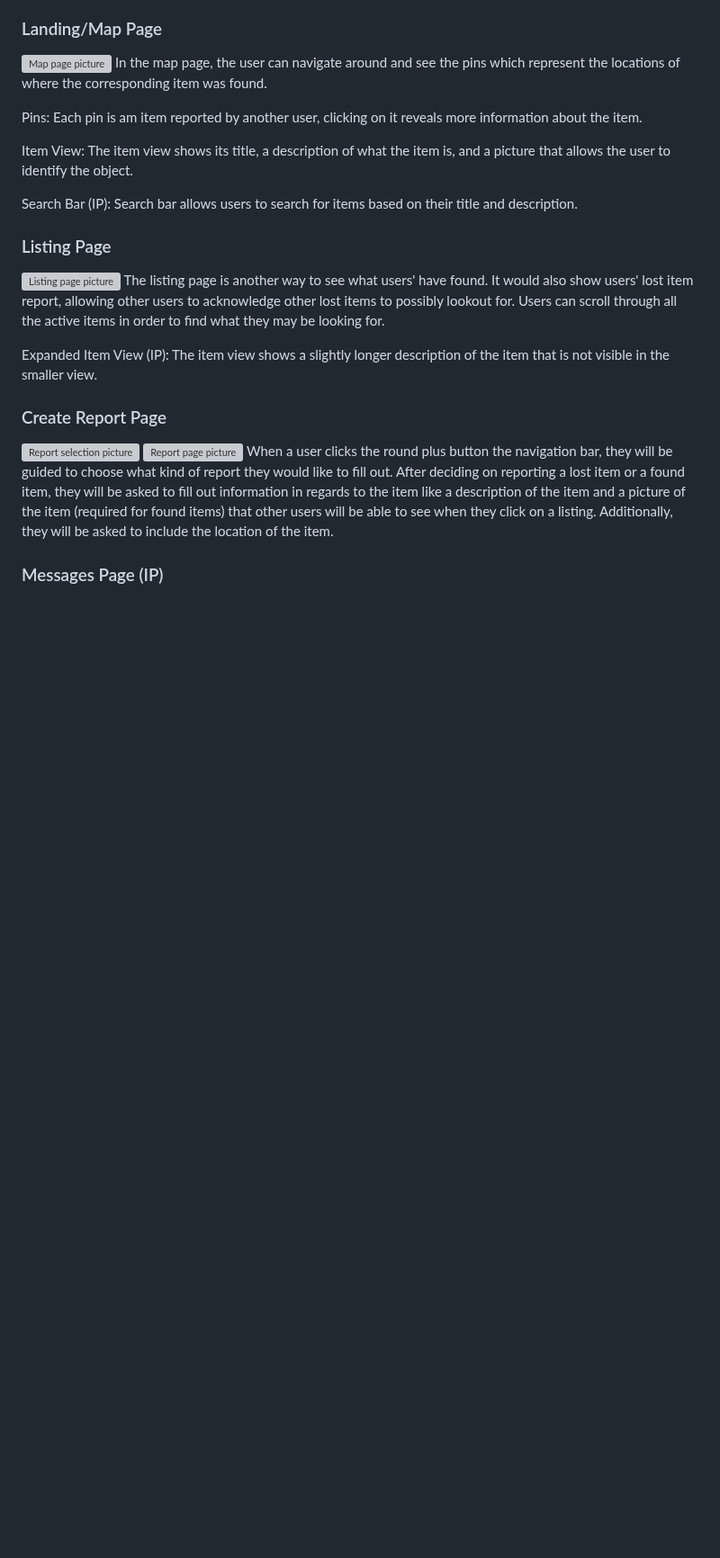
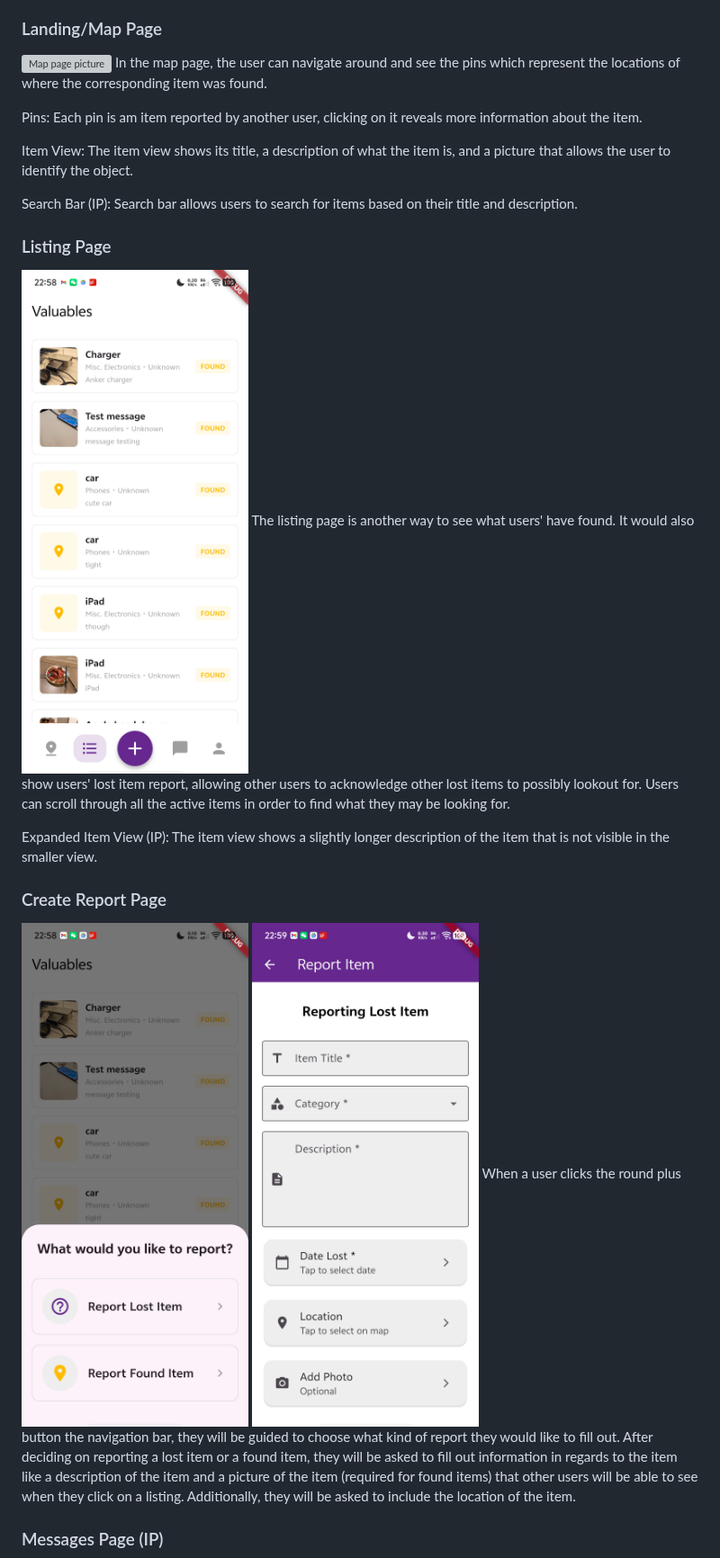
Before and after one commit to chan-anni/valuables, a Markdown page: user_manual.md, the part around one of its changes. Shown at 90% size. Drawn GitHub-style; blank space fills up the shorter version; grey boxes are pictures that could not be loaded.

```diff
--- a/user_manual.md
+++ b/user_manual.md
@@ -34,14 +34,14 @@ Item View: The item view shows its title, a description of what the item is, and
 Search Bar (IP): Search bar allows users to search for items based on their title and description.
 
 ### Listing Page
-![Listing page picture](/user_manual.md/Listing.jpg)
+![Listing page picture](/user_manual_pics/Listing.jpg)
 The listing page is another way to see what users' have found. It would also show users' lost item report, allowing other users to acknowledge other lost items to possibly lookout for. Users can scroll through all the active items in order to find what they may be looking for.
 
 Expanded Item View (IP): The item view shows a slightly longer description of the item that is not visible in the smaller view.
 
 ### Create Report Page
-![Report selection picture](/user_manual.md/Report1.jpg)
-![Report page picture](/user_manual.md/Report2.jpg)
+![Report selection picture](/user_manual_pics/Report1.jpg)
+![Report page picture](/user_manual_pics/Report2.jpg)
 When a user clicks the round plus button the navigation bar, they will be guided to choose what kind of report they would like to fill out. After deciding on reporting a lost item or a found item, they will be asked to fill out information in regards to the item like a description of the item and a picture of the item (required for found items) that other users will be able to see when they click on a listing. Additionally, they will be asked to include the location of the item.
 
 ### Messages Page (IP)
```
Also changed, not shown: other parts of user_manual.md (+3 -3 lines).
